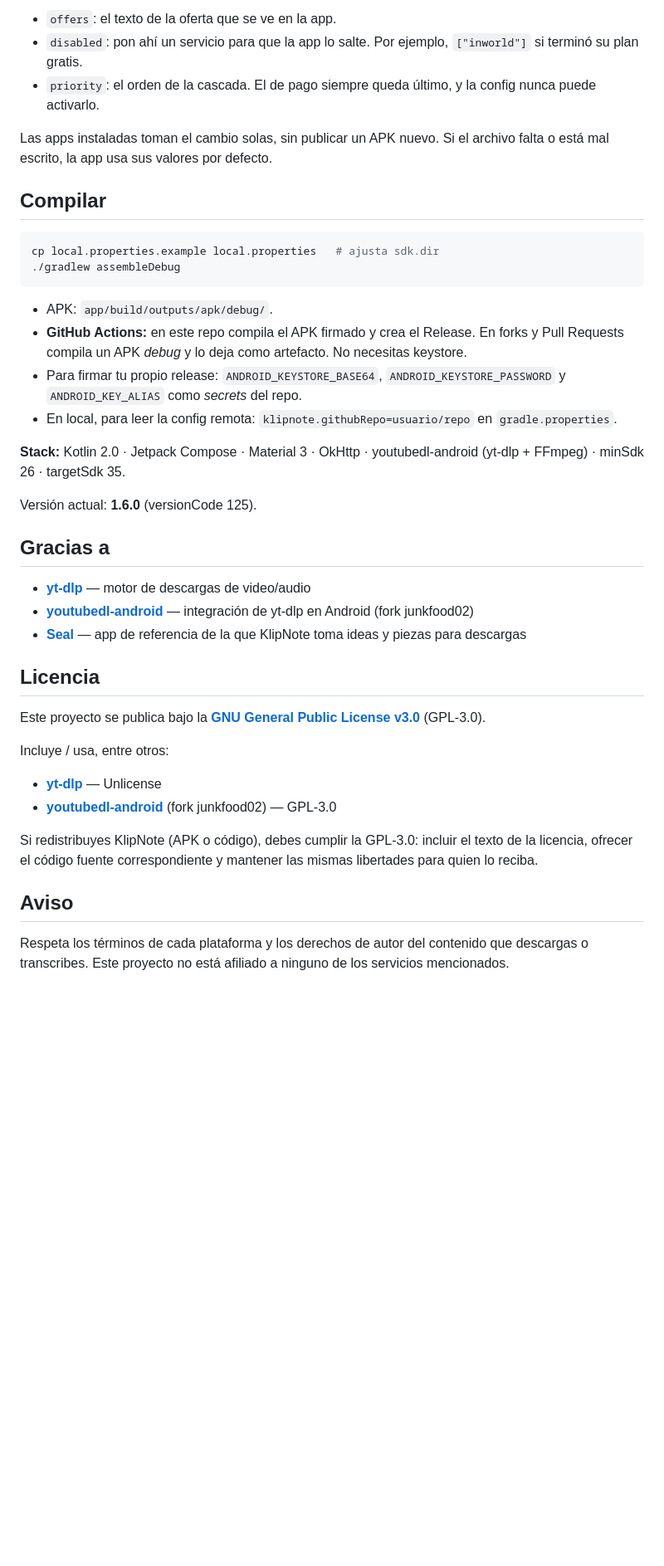
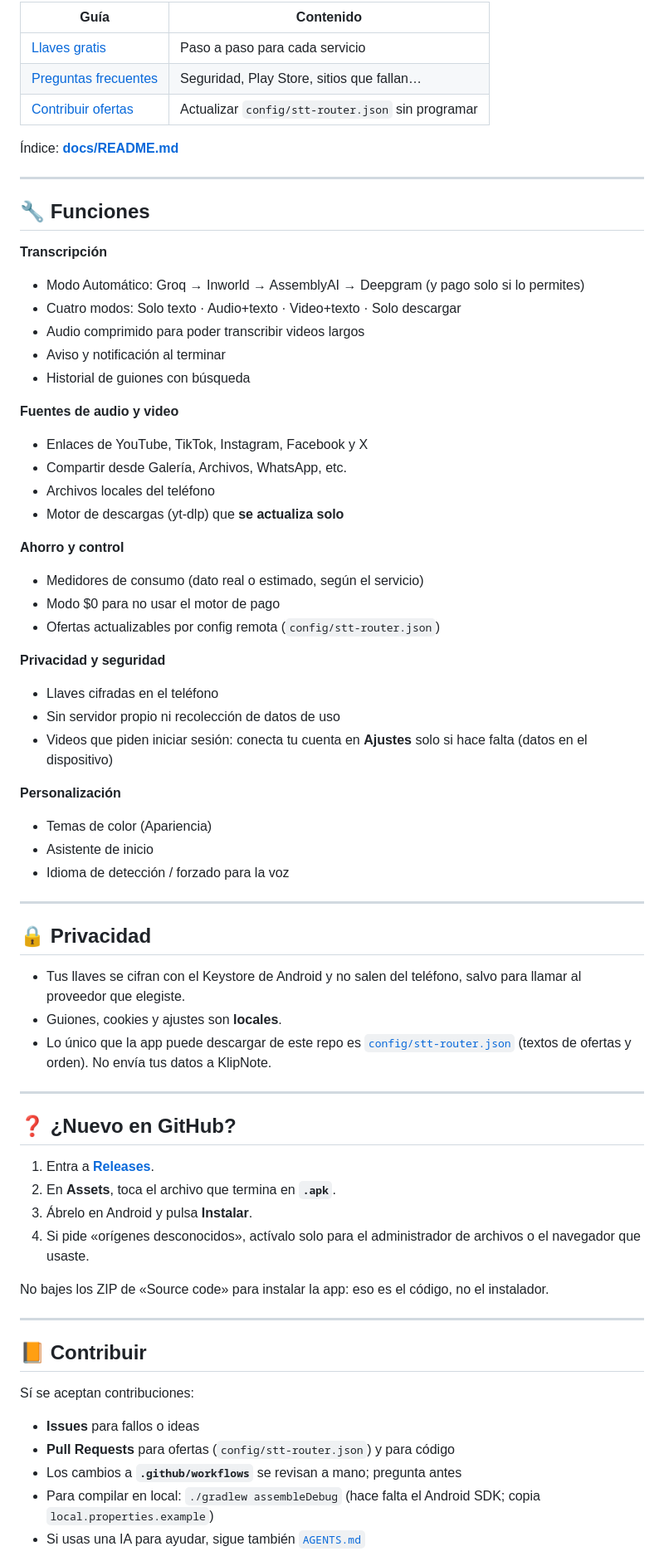
Before and after one commit to gabrieldave/DeepCopy-AI, a Markdown page: README.md, the part around one of its changes. Shown at 83% size. Rendered like a GitHub page; blank space fills up the shorter version.

````diff
--- a/README.md
+++ b/README.md
@@ -77,43 +77,72 @@ El «Modo $0» de la app (activado por defecto) solo evita usar el motor #5 de p
 
-- `offers`: el texto de la oferta que se ve en la app.
-- `disabled`: pon ahí un servicio para que la app lo salte. Por ejemplo, `["inworld"]` si terminó su plan gratis.
-- `priority`: el orden de la cascada. El de pago siempre queda último, y la config nunca puede activarlo.
+| Guía | Contenido |
+|---|---|
+| [Llaves gratis](docs/llaves-gratis.md) | Paso a paso para cada servicio |
+| [Preguntas frecuentes](docs/preguntas-frecuentes.md) | Seguridad, Play Store, sitios que fallan… |
+| [Contribuir ofertas](docs/contribuir-ofertas.md) | Actualizar `config/stt-router.json` sin programar |
 
-Las apps instaladas toman el cambio solas, sin publicar un APK nuevo. Si el archivo falta o está mal escrito, la app usa sus valores por defecto.
+Índice: **[docs/README.md](docs/README.md)**
 
-## Compilar
+---
 
-```bash
-cp local.properties.example local.properties   # ajusta sdk.dir
-./gradlew assembleDebug
-```
+## 🔧 Funciones
 
-- APK: `app/build/outputs/apk/debug/`.
-- **GitHub Actions:** en este repo compila el APK firmado y crea el Release. En forks y Pull Requests compila un APK *debug* y lo deja como artefacto. No necesitas keystore.
-- Para firmar tu propio release: `ANDROID_KEYSTORE_BASE64`, `ANDROID_KEYSTORE_PASSWORD` y `ANDROID_KEY_ALIAS` como *secrets* del repo.
-- En local, para leer la config remota: `klipnote.githubRepo=usuario/repo` en `gradle.properties`.
+**Transcripción**
+- Modo Automático: Groq → Inworld → AssemblyAI → Deepgram (y pago solo si lo permites)
+- Cuatro modos: Solo texto · Audio+texto · Video+texto · Solo descargar
+- Audio comprimido para poder transcribir videos largos
+- Aviso y notificación al terminar
+- Historial de guiones con búsqueda
 
-**Stack:** Kotlin 2.0 · Jetpack Compose · Material 3 · OkHttp · youtubedl-android (yt-dlp + FFmpeg) · minSdk 26 · targetSdk 35.
+**Fuentes de audio y video**
+- Enlaces de YouTube, TikTok, Instagram, Facebook y X
+- Compartir desde Galería, Archivos, WhatsApp, etc.
+- Archivos locales del teléfono
+- Motor de descargas (yt-dlp) que **se actualiza solo**
 
-Versión actual: **1.6.0** (versionCode 125).
+**Ahorro y control**
+- Medidores de consumo (dato real o estimado, según el servicio)
+- Modo $0 para no usar el motor de pago
+- Ofertas actualizables por config remota (`config/stt-router.json`)
 
-## Gracias a
+**Privacidad y seguridad**
+- Llaves cifradas en el teléfono
+- Sin servidor propio ni recolección de datos de uso
+- Videos que piden iniciar sesión: conecta tu cuenta en **Ajustes** solo si hace falta (datos en el dispositivo)
 
-- **[yt-dlp](https://github.com/yt-dlp/yt-dlp)** — motor de descargas de video/audio
-- **[youtubedl-android](https://github.com/yausername/youtubedl-android)** — integración de yt-dlp en Android (fork junkfood02)
-- **[Seal](https://github.com/JunkFood02/Seal)** — app de referencia de la que KlipNote toma ideas y piezas para descargas
+**Personalización**
+- Temas de color (Apariencia)
+- Asistente de inicio
+- Idioma de detección / forzado para la voz
 
-## Licencia
+---
 
-Este proyecto se publica bajo la **[GNU General Public License v3.0](LICENSE)** (GPL-3.0).
+## 🔒 Privacidad
 
-Incluye / usa, entre otros:
+- Tus llaves se cifran con el Keystore de Android y no salen del teléfono, salvo para llamar al proveedor que elegiste.
+- Guiones, cookies y ajustes son **locales**.
+- Lo único que la app puede descargar de este repo es [`config/stt-router.json`](config/stt-router.json) (textos de ofertas y orden). No envía tus datos a KlipNote.
 
-- **[yt-dlp](https://github.com/yt-dlp/yt-dlp)** — Unlicense
-- **[youtubedl-android](https://github.com/yausername/youtubedl-android)** (fork junkfood02) — GPL-3.0
+---
 
-Si redistribuyes KlipNote (APK o código), debes cumplir la GPL-3.0: incluir el texto de la licencia, ofrecer el código fuente correspondiente y mantener las mismas libertades para quien lo reciba.
+## ❓ ¿Nuevo en GitHub?
 
-## Aviso
+1. Entra a **[Releases](https://github.com/gabrieldave/KlipNote/releases/latest)**.
+2. En **Assets**, toca el archivo que termina en **`.apk`**.
+3. Ábrelo en Android y pulsa **Instalar**.
+4. Si pide «orígenes desconocidos», actívalo solo para el administrador de archivos o el navegador que usaste.
 
-Respeta los términos de cada plataforma y los derechos de autor del contenido que descargas o transcribes. Este proyecto no está afiliado a ninguno de los servicios mencionados.
+No bajes los ZIP de «Source code» para instalar la app: eso es el código, no el instalador.
+
+---
+
+## 📙 Contribuir
+
+Sí se aceptan contribuciones:
+
+- **Issues** para fallos o ideas
+- **Pull Requests** para ofertas (`config/stt-router.json`) y para código
+- Los cambios a **`.github/workflows`** se revisan a mano; pregunta antes
+- Para compilar en local: `./gradlew assembleDebug` (hace falta el Android SDK; copia `local.properties.example`)
+- Si usas una IA para ayudar, sigue también [`AGENTS.md`](AGENTS.md)
+
````
Also changed, not shown: other parts of README.md (+69 -51 lines), CAMBIOS.md (deleted, +0 -59 lines), CHANGELOG.md (added, +27 -0 lines), README.en.md (added, +168 -0 lines), docs/README.md (added, +11 -0 lines), docs/contribuir-ofertas.md (added, +31 -0 lines), docs/llaves-gratis.md (added, +80 -0 lines), docs/preguntas-frecuentes.md (added, +37 -0 lines), docs/assets/logo.png (added), 9 other files.
